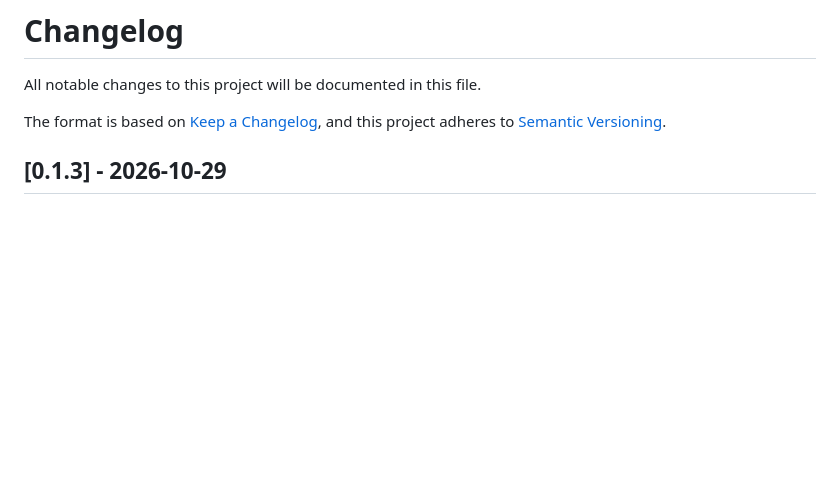
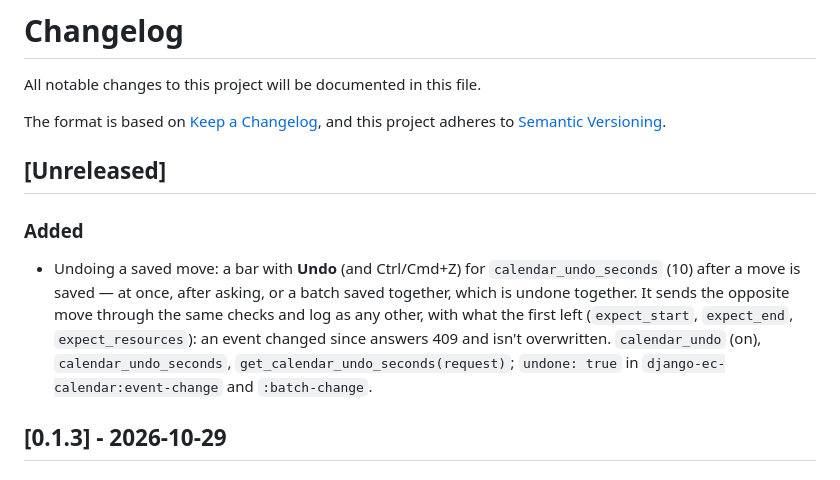
Before and after one commit to rodolvbg/django-ec-calendar, a Markdown page: CHANGELOG.md, the part around the change. GitHub-like rendering; blank space fills up the shorter version.

```diff
--- a/CHANGELOG.md
+++ b/CHANGELOG.md
@@ -4,6 +4,19 @@ All notable changes to this project will be documented in this file.
 
 The format is based on [Keep a Changelog](https://keepachangelog.com/en/1.1.0/),
 and this project adheres to [Semantic Versioning](https://semver.org/spec/v2.0.0.html).
+
+## [Unreleased]
+
+### Added
+
+- Undoing a saved move: a bar with **Undo** (and Ctrl/Cmd+Z) for
+  `calendar_undo_seconds` (10) after a move is saved — at once, after
+  asking, or a batch saved together, which is undone together. It sends the
+  opposite move through the same checks and log as any other, with what the
+  first left (`expect_start`, `expect_end`, `expect_resources`): an event
+  changed since answers 409 and isn't overwritten. `calendar_undo` (on),
+  `calendar_undo_seconds`, `get_calendar_undo_seconds(request)`; `undone: true`
+  in `django-ec-calendar:event-change` and `:batch-change`.
 
 ## [0.1.3] - 2026-10-29
 
```
Also changed, not shown: README.md (+44 -2 lines), docs/screenshots/calendar-undo.png (added), 9 other files.
